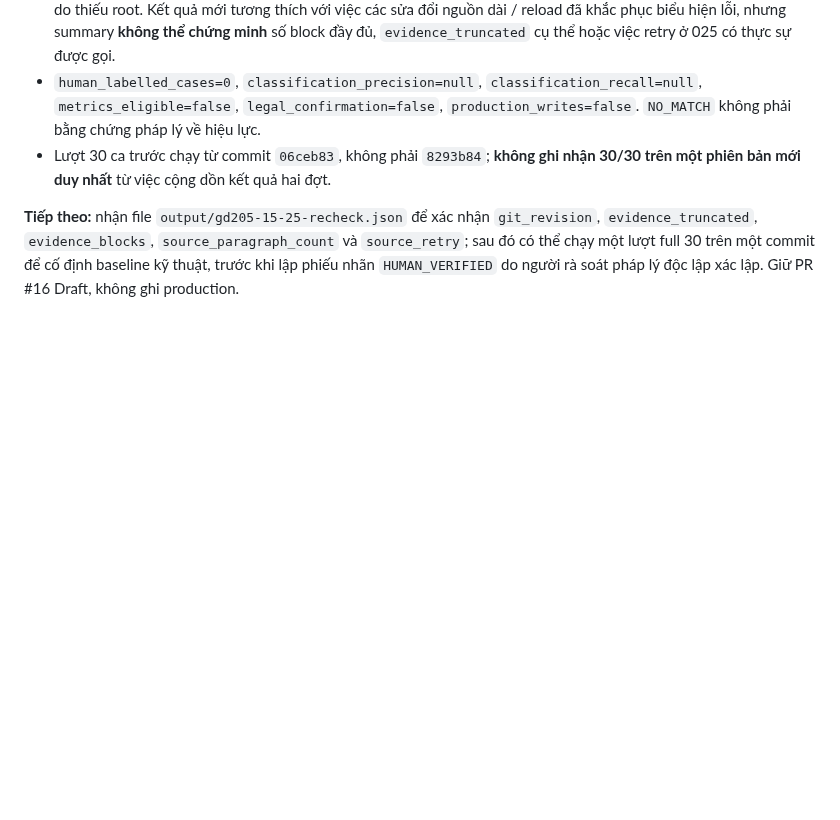
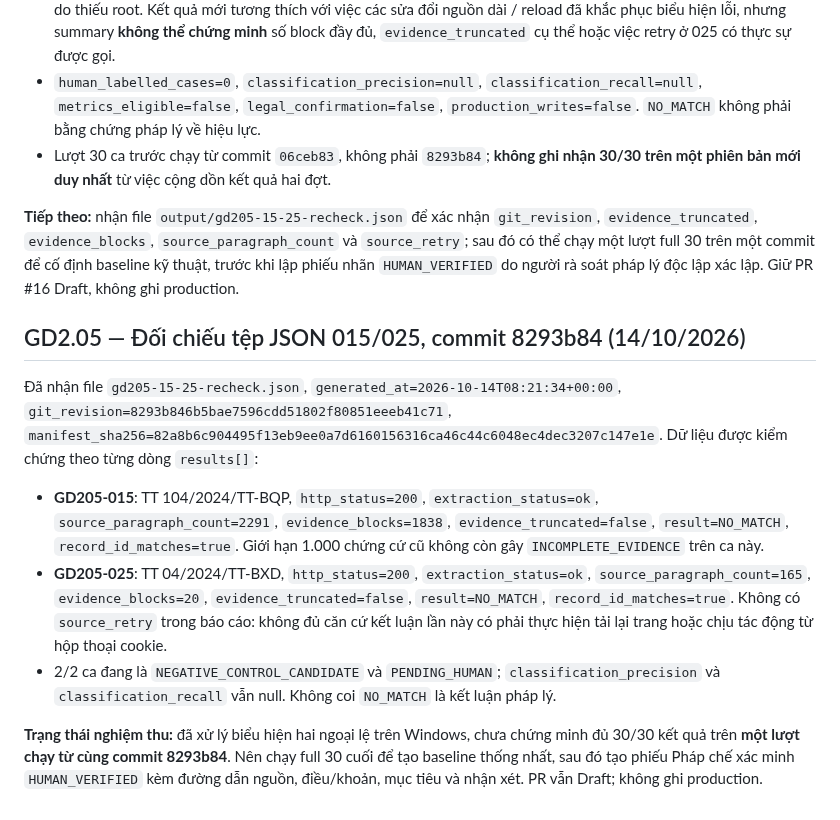
Before and after one commit to chatgptsdhas/luatvietnam_vbqppl_web, a Markdown page: docs/GD2_LEGAL_EFFECT_IMPLEMENTATION.md, the part around the change. GitHub-like rendering; blank space fills up the shorter version.

Commit message:
docs(gd2.05): verify complete evidence for 015 and recovered text for 025 on Windows

```diff
--- a/docs/GD2_LEGAL_EFFECT_IMPLEMENTATION.md
+++ b/docs/GD2_LEGAL_EFFECT_IMPLEMENTATION.md
@@ -380,3 +380,13 @@ Người vận hành đã `git pull` thành công, fast-forward từ `06ceb83`
 - Lượt 30 ca trước chạy từ commit `06ceb83`, không phải `8293b84`; **không ghi nhận 30/30 trên một phiên bản mới duy nhất** từ việc cộng dồn kết quả hai đợt.
 
 **Tiếp theo:** nhận file `output/gd205-15-25-recheck.json` để xác nhận `git_revision`, `evidence_truncated`, `evidence_blocks`, `source_paragraph_count` và `source_retry`; sau đó có thể chạy một lượt full 30 trên một commit để cố định baseline kỹ thuật, trước khi lập phiếu nhãn `HUMAN_VERIFIED` do người rà soát pháp lý độc lập xác lập. Giữ PR #16 Draft, không ghi production.
+
+## GD2.05 — Đối chiếu tệp JSON 015/025, commit 8293b84 (14/10/2026)
+
+Đã nhận file `gd205-15-25-recheck.json`, `generated_at=2026-10-14T08:21:34+00:00`, `git_revision=8293b846b5bae7596cdd51802f80851eeeb41c71`, `manifest_sha256=82a8b6c904495f13eb9ee0a7d6160156316ca46c44c6048ec4dec3207c147e1e`. Dữ liệu được kiểm chứng theo từng dòng `results[]`:
+
+- **GD205-015**: TT 104/2024/TT-BQP, `http_status=200`, `extraction_status=ok`, `source_paragraph_count=2291`, `evidence_blocks=1838`, `evidence_truncated=false`, `result=NO_MATCH`, `record_id_matches=true`. Giới hạn 1.000 chứng cứ cũ không còn gây `INCOMPLETE_EVIDENCE` trên ca này.
+- **GD205-025**: TT 04/2024/TT-BXD, `http_status=200`, `extraction_status=ok`, `source_paragraph_count=165`, `evidence_blocks=20`, `evidence_truncated=false`, `result=NO_MATCH`, `record_id_matches=true`. Không có `source_retry` trong báo cáo: không đủ căn cứ kết luận lần này có phải thực hiện tải lại trang hoặc chịu tác động từ hộp thoại cookie.
+- 2/2 ca đang là `NEGATIVE_CONTROL_CANDIDATE` và `PENDING_HUMAN`; `classification_precision` và `classification_recall` vẫn null. Không coi `NO_MATCH` là kết luận pháp lý.
+
+**Trạng thái nghiệm thu:** đã xử lý biểu hiện hai ngoại lệ trên Windows, chưa chứng minh đủ 30/30 kết quả trên **một lượt chạy từ cùng commit 8293b84**. Nên chạy full 30 cuối để tạo baseline thống nhất, sau đó tạo phiếu Pháp chế xác minh `HUMAN_VERIFIED` kèm đường dẫn nguồn, điều/khoản, mục tiêu và nhận xét. PR vẫn Draft; không ghi production.
```
